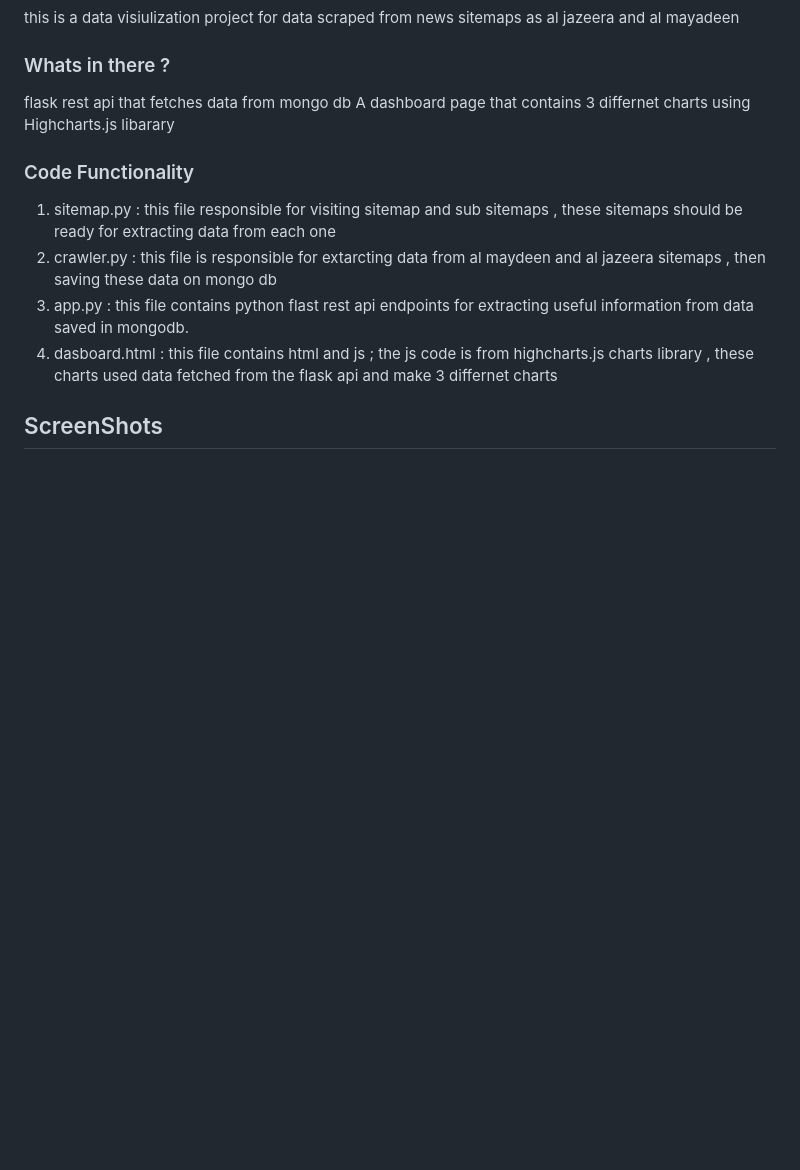
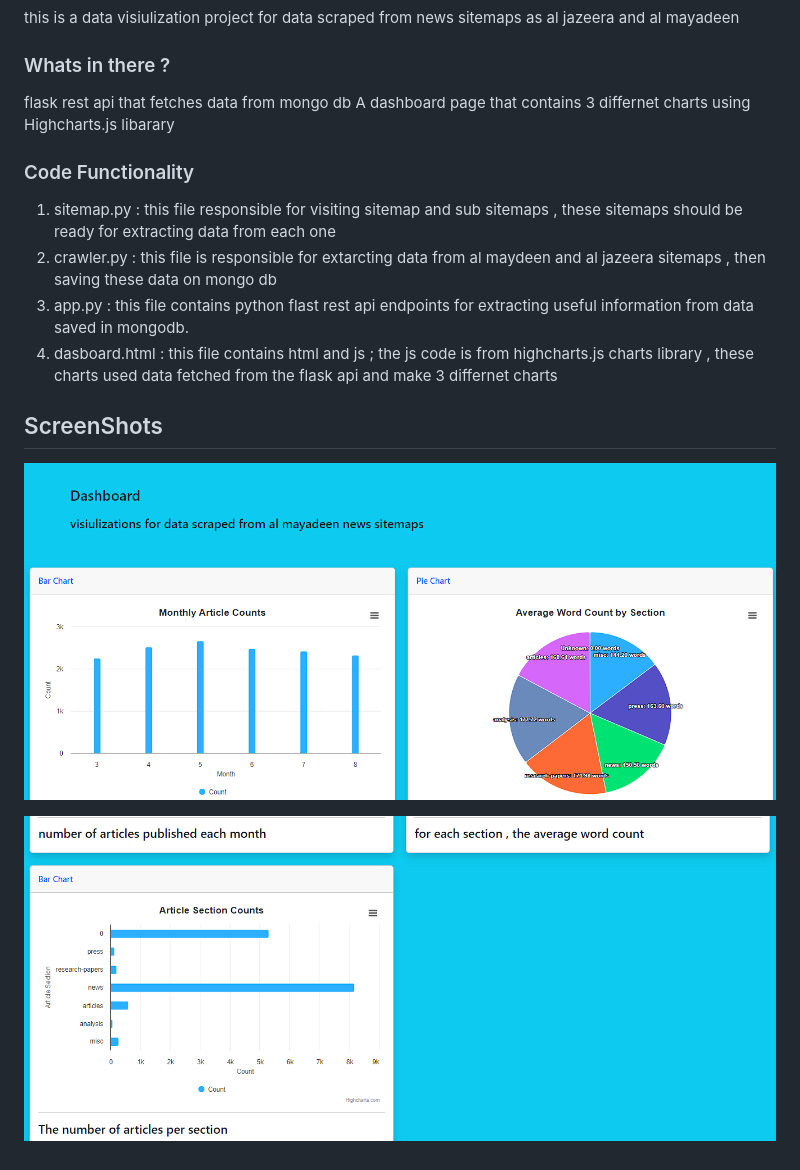
Before and after one commit to AbbasMou/newsVisualizer, a Markdown page: readme.md, the part around the change. Drawn GitHub-style; pictures changed too: images/sc1.png (added), images/sc2.png (added); blank space fills up the shorter version.

Commit message:
adding screenshots to readme

```diff
--- a/readme.md
+++ b/readme.md
@@ -11,3 +11,6 @@ A dashboard page that contains 3 differnet charts using Highcharts.js libarary
 4. dasboard.html : this file contains html and js ; the js code is from  highcharts.js charts library , these charts used data fetched from the flask api and make 3 differnet charts
 
 ## ScreenShots
+![screenshot 1 ](/images/sc1.png)
+
+![screenshot 2 ](/images/sc2.png)
```
